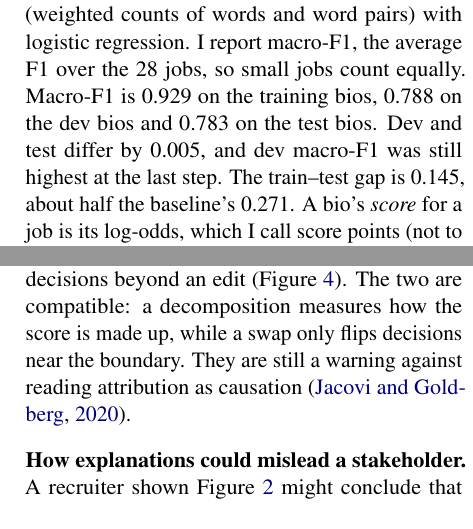
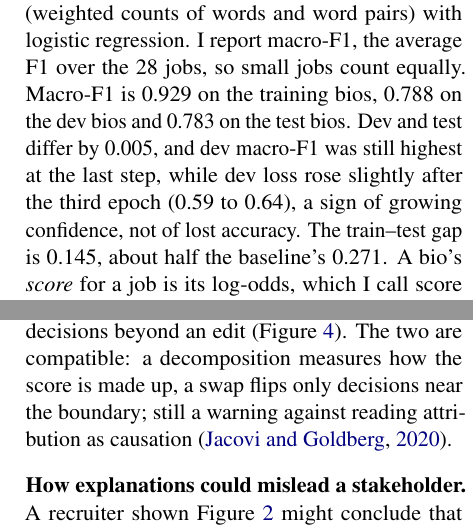
Before and after one commit to mangelv011/hiring-bias-xai, a LaTeX paper (report/main.tex): two parts of the columns of pages 2 and 7 of 8, joined at a grey line, cut so that both start at the same text. Compiled offline with pdfLaTeX.

Commit message:
Restore the gap's human scale in the README and the dev-loss rise in the report

```diff
--- a/report/main.tex
+++ b/report/main.tex
@@ -47,7 +47,7 @@ Such a system is high-risk under the EU AI Act \citep[Annex III]{euaiact2024}: t
 
 \paragraph{Data.} Bias in Bios \citep{dearteaga2019bias}: English short biographies, each labelled with one of 28 jobs, collected from Common Crawl (257,478 train, 39,642 dev and 99,069 test bios; \url{https://huggingface.co/datasets/LabHC/bias_in_bios}, in the release of \citet{ravfogel2020inlp}, pinned to one revision). The first sentence of each bio, which names the title, is removed, so the model has to infer the job from the rest. Gender was inferred by the dataset authors from the pronouns, and is binary. I train on a stratified subsample of 60,000 bios, select on 10,000 of the dev bios and test on all 99,069 test bios. The share of women ranges from 9\% (rapper) to 93\% (dietitian) in the training bios. For the explanation work I use a \emph{showcase subset} of 1,721 test bios: among jobs with at least 500 test bios, the three with the most women (dietitian, nurse, fashion model) and the three with the fewest (surgeon, software engineer, composer), up to 150 women and 150 men each.
 
-\paragraph{Models.} The \emph{main model} is DeBERTa-v3-small \citep{he2023debertav3}, reading at most 256 tokens, fine-tuned for five epochs (learning rate $3\times10^{-5}$, chosen on dev, seed 42). The \emph{baseline model} is TF-IDF (weighted counts of words and word pairs) with logistic regression. I report macro-F1, the average F1 over the 28 jobs, so small jobs count equally. Macro-F1 is 0.929 on the training bios, 0.788 on the dev bios and 0.783 on the test bios. Dev and test differ by 0.005, and dev macro-F1 was still highest at the last step. The train--test gap is 0.145, about half the baseline's 0.271. A bio's \emph{score} for a job is its log-odds, which I call score points (not to be confused with percentage points): zero means even odds between this job and all others together, and each point up multiplies the odds by about 2.7.
+\paragraph{Models.} The \emph{main model} is DeBERTa-v3-small \citep{he2023debertav3}, reading at most 256 tokens, fine-tuned for five epochs (learning rate $3\times10^{-5}$, chosen on dev, seed 42). The \emph{baseline model} is TF-IDF (weighted counts of words and word pairs) with logistic regression. I report macro-F1, the average F1 over the 28 jobs, so small jobs count equally. Macro-F1 is 0.929 on the training bios, 0.788 on the dev bios and 0.783 on the test bios. Dev and test differ by 0.005, and dev macro-F1 was still highest at the last step, while dev loss rose slightly after the third epoch (0.59 to 0.64), a sign of growing confidence, not of lost accuracy. The train--test gap is 0.145, about half the baseline's 0.271. A bio's \emph{score} for a job is its log-odds, which I call score points (not to be confused with percentage points): zero means even odds between this job and all others together, and each point up multiplies the odds by about 2.7.
 
 \paragraph{Measuring bias.} I use two gaps. For each job, the \emph{shortlist gap} is the share of qualified women shortlisted minus the share of qualified men (the TPR gap). The overall shortlist gap is its root mean square over jobs \citep{romanov2019name}: a typical size of the per-job difference, so 0.148 means about 15 points on a typical job. It is 0.148 on the full test set, and 0.143 on the test bios outside the showcase subset, which the mitigation uses. The \emph{score gap} is the difference in mean score between women's and men's bios of a job, in score points; it uses scores, not decisions. All intervals are 95\% bootstrap intervals over bios. To check that shortlist gaps are not luck, I reshuffle gender within each job 1,000 times and count how often a reshuffle gives a gap as large as the real one; per-job tests are corrected for testing 28 jobs (Holm correction \citep{holm1979simple}).
 
@@ -189,7 +189,7 @@ e. proxy words out & 0.782 & 0.141 & $-0.002$ \\
 
 \section{Discussion}
 
-\paragraph{Where the methods agree and disagree.} Attribution and probing agree that gender words push scores towards the majority gender of each job, and that removing the pronouns leaves gender readable; swaps give only a weak hint, through flips that lean towards the new gender's typical job. They disagree on how much the pronouns matter: in Figure~\ref{fig:f3} they account for a large part of the surgeon and nurse score gaps, yet swapping them flips few decisions beyond an edit (Figure~\ref{fig:f4}). The two are compatible: a decomposition measures how the score is made up, while a swap only flips decisions near the boundary. They are still a warning against reading attribution as causation \citep{jacovi2020faithfully}.
+\paragraph{Where the methods agree and disagree.} Attribution and probing agree that gender words push scores towards the majority gender of each job, and that removing the pronouns leaves gender readable; swaps give only a weak hint, through flips that lean towards the new gender's typical job. They disagree on how much the pronouns matter: in Figure~\ref{fig:f3} they account for a large part of the surgeon and nurse score gaps, yet swapping them flips few decisions beyond an edit (Figure~\ref{fig:f4}). The two are compatible: a decomposition measures how the score is made up, a swap flips only decisions near the boundary; still a warning against reading attribution as causation \citep{jacovi2020faithfully}.
 
 \paragraph{How explanations could mislead a stakeholder.} A recruiter shown Figure~\ref{fig:f2} might conclude that the model ``uses gender'' for that candidate; the word ranking of one bio changes with the method (Figure~\ref{fig:f5}), so that reading is fragile. A compliance team shown that pronouns were removed might conclude that gender is gone; Figure~\ref{fig:f6} shows it is not. The \texttt{freeones} finding is easy to misread as a fact about women; it may reflect the work or where some bios were published.
 
```
Also changed, not shown: README.md, report/main.pdf.
